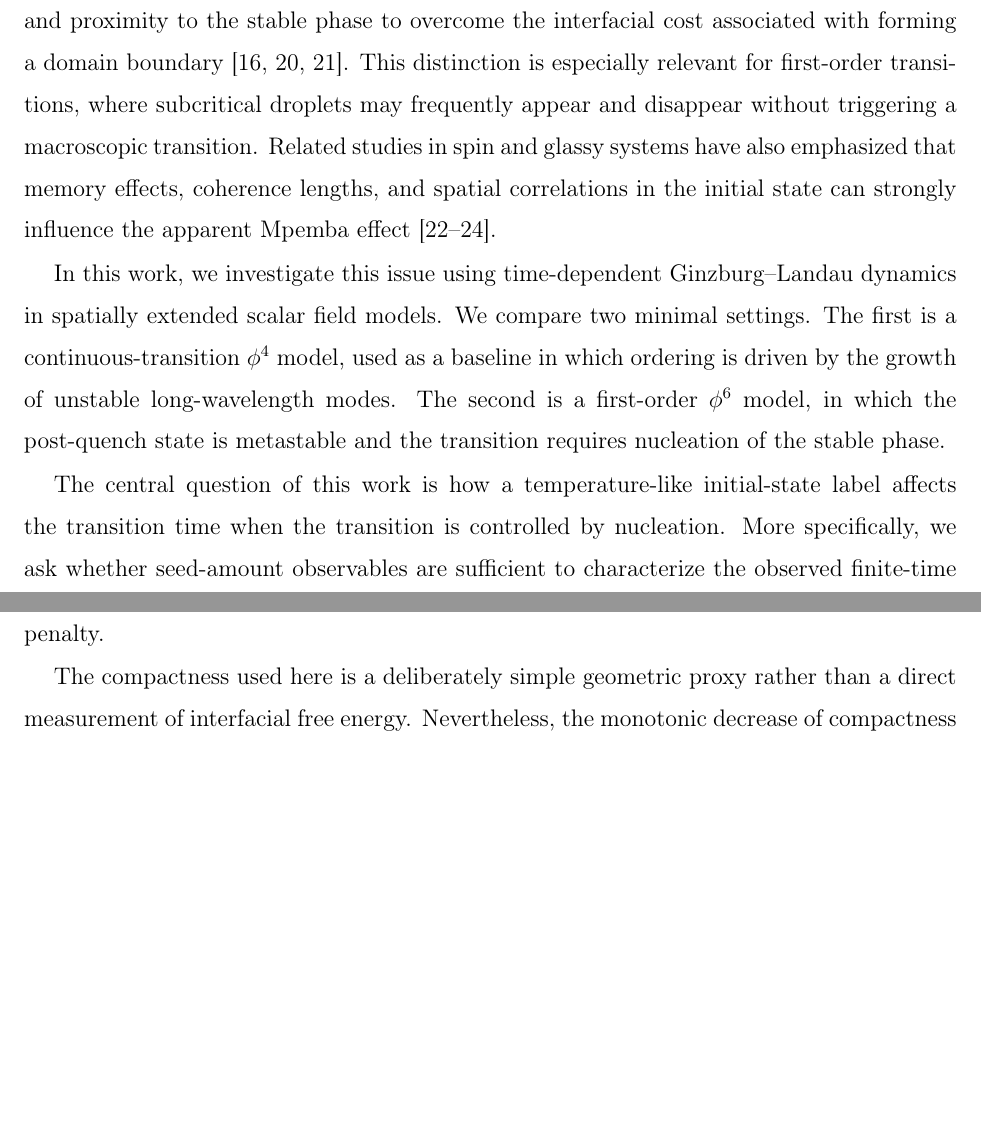
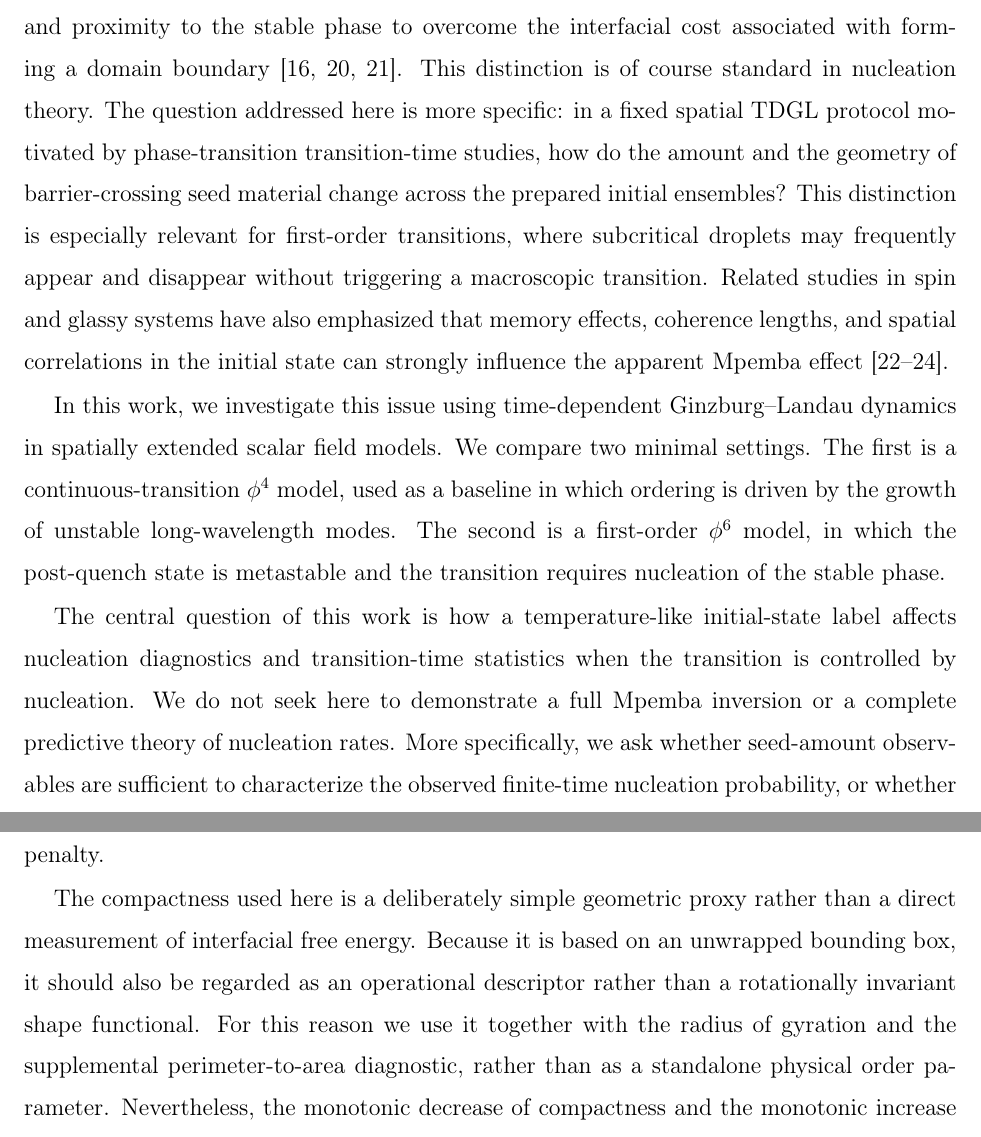
Before and after one commit to ssuzuki1017/tdgl-mpemba-seed-quality, a LaTeX paper (manuscript/manuscript_revtex.tex): two parts of pages 4 and 19 of 25 before the commit and two parts of pages 4 and 19 of 26 after it, joined at a grey line, cut so that both start at the same text, the shorter picture padded with empty space. Compiled offline with pdfLaTeX.

Commit message:
Clarify scope after pre-submission review

```diff
--- a/manuscript/manuscript_revtex.tex
+++ b/manuscript/manuscript_revtex.tex
@@ -37,11 +37,11 @@ In modern terms, a generalized Mpemba effect occurs when a system prepared furth
 
 A particularly important case is the Mpemba effect through a phase transition. In many experimentally motivated situations, including freezing, the relevant observable is not merely the relaxation of an average temperature but the time at which a new phase appears or becomes dominant. Holtzman and Raz formulated this idea using Landau theory and introduced a phase-transition time as a concrete observable for identifying Mpemba-like behavior through a continuous transition \cite{Holtzman2022}. Related mean-field studies have also considered phase-transition times as the relevant observable for Mpemba-like behavior \cite{YangHou2020PRE,YangHou2022}. First-order transitions provide another natural setting because their kinetics are typically controlled by metastability, interfacial free-energy costs, and nucleation \cite{BeckerDoring1935,Langer1969,GuntonSanMiguelSahni1983,Binder1987,KeltonGreer2010} rather than by deterministic linear growth alone. Zhang and Hou proposed a theoretical model for Mpemba-like behavior through a canonical first-order phase transition, showing that different initial temperatures may follow different transition pathways and thereby exhibit inverted transition times \cite{ZhangHou2022}. More recently, Li and Hou proposed a minimal single-order-parameter mechanism for phase-transition-driven Mpemba effects, emphasizing how different initial states may be projected onto distinct regions of the final free-energy landscape and encounter different numbers of metastable barriers \cite{LiHou2026Entropy}. Recent simulations of water, Lennard-Jones, and spin models have further emphasized that phase-transition Mpemba-like behavior can arise from different mechanisms, including metastable nucleation delays and differences in critical fluctuations of the initial states \cite{GhoshPathakChatterjeeDas2025}. These works clarify pathway-based and fluctuation-based mechanisms in order-parameter or microscopic model spaces. In spatially extended first-order systems, however, local barrier crossing does not by itself determine whether a growing nucleus forms; the spatial organization of the seed also matters.
 
-Despite these advances, the role of spatial structure in first-order, nucleation-controlled phase-transition protocols remains incompletely understood. In spatially extended systems, the existence of local fluctuations beyond a free-energy barrier does not automatically imply the formation of a growing nucleus. A local seed must also have sufficient size, compactness, and proximity to the stable phase to overcome the interfacial cost associated with forming a domain boundary \cite{CahnHilliard1958,AllenCahn1979,KeltonGreer2010}. This distinction is especially relevant for first-order transitions, where subcritical droplets may frequently appear and disappear without triggering a macroscopic transition. Related studies in spin and glassy systems have also emphasized that memory effects, coherence lengths, and spatial correlations in the initial state can strongly influence the apparent Mpemba effect \cite{BaityJesi2019PNAS,Vadakkayil2021,Chatterjee2024}.
+Despite these advances, the role of spatial structure in first-order, nucleation-controlled phase-transition protocols remains incompletely understood. In spatially extended systems, the existence of local fluctuations beyond a free-energy barrier does not automatically imply the formation of a growing nucleus. A local seed must also have sufficient size, compactness, and proximity to the stable phase to overcome the interfacial cost associated with forming a domain boundary \cite{CahnHilliard1958,AllenCahn1979,KeltonGreer2010}. This distinction is of course standard in nucleation theory. The question addressed here is more specific: in a fixed spatial TDGL protocol motivated by phase-transition transition-time studies, how do the amount and the geometry of barrier-crossing seed material change across the prepared initial ensembles? This distinction is especially relevant for first-order transitions, where subcritical droplets may frequently appear and disappear without triggering a macroscopic transition. Related studies in spin and glassy systems have also emphasized that memory effects, coherence lengths, and spatial correlations in the initial state can strongly influence the apparent Mpemba effect \cite{BaityJesi2019PNAS,Vadakkayil2021,Chatterjee2024}.
 
 In this work, we investigate this issue using time-dependent Ginzburg--Landau dynamics in spatially extended scalar field models. We compare two minimal settings. The first is a continuous-transition $\phi^4$ model, used as a baseline in which ordering is driven by the growth of unstable long-wavelength modes. The second is a first-order $\phi^6$ model, in which the post-quench state is metastable and the transition requires nucleation of the stable phase.
 
-The central question of this work is how a temperature-like initial-state label affects the transition time when the transition is controlled by nucleation. More specifically, we ask whether seed-amount observables are sufficient to characterize the observed finite-time nucleation probability, or whether spatial information about the seed is also needed.
+The central question of this work is how a temperature-like initial-state label affects nucleation diagnostics and transition-time statistics when the transition is controlled by nucleation. We do not seek here to demonstrate a full Mpemba inversion or a complete predictive theory of nucleation rates. More specifically, we ask whether seed-amount observables are sufficient to characterize the observed finite-time nucleation probability, or whether spatial information about the seed is also needed.
 
 Our numerical results show that the answer is nontrivial. In the first-order model, larger initial-state labels generate more barrier-crossing seeds, as measured by the fraction and maximum cluster size of sites satisfying $|\phi|>\phi_b$, where $\phi_b$ is the barrier location. However, these seeds are not necessarily ordered-phase droplets. Ordered-like initial seeds, defined by $|\phi|>0.5\phi_s$, are almost absent. Moreover, the largest barrier-crossing seed becomes less compact and more spatially extended as the initial-state label increases. Consequently, the observed finite-time nucleation probability is not captured by the monotonic increase in the number of barrier-crossing seeds.
 
@@ -355,7 +355,7 @@ The results suggest a competition between two effects. On one hand, larger initi
 
 This competition provides a natural mechanism by which a first-order transition can fail to show a simple monotonic relation between the initial-state label and the transition time. A state with fewer but more compact seed candidates may compete with a state containing many extended, irregular barrier-crossing regions. In this sense, the relevant variable is not simply how much of the initial field has crossed the local barrier, but how much of that barrier-crossing field is organized into spatial structures that can survive the interfacial penalty.
 
-The compactness used here is a deliberately simple geometric proxy rather than a direct measurement of interfacial free energy. Nevertheless, the monotonic decrease of compactness and the monotonic increase of the radius of gyration provide consistent evidence that the geometry of the largest barrier-crossing cluster changes systematically with the initial-state label. A sample-level logistic check reported in the Supplemental Material gives only modest predictive support for compactness, so the strongest conclusion is not that compactness alone determines nucleation. Rather, the robust conclusion is that seed geometry changes systematically and cannot be reduced to seed amount alone.
+The compactness used here is a deliberately simple geometric proxy rather than a direct measurement of interfacial free energy. Because it is based on an unwrapped bounding box, it should also be regarded as an operational descriptor rather than a rotationally invariant shape functional. For this reason we use it together with the radius of gyration and the supplemental perimeter-to-area diagnostic, rather than as a standalone physical order parameter. Nevertheless, the monotonic decrease of compactness and the monotonic increase of the radius of gyration provide consistent evidence that the geometry of the largest barrier-crossing cluster changes systematically with the initial-state label. A sample-level logistic check reported in the Supplemental Material gives only modest predictive support for compactness, so the strongest conclusion is not that compactness alone determines nucleation. Rather, the robust conclusion is that seed geometry changes systematically and cannot be reduced to seed amount alone.
 
 \subsection{Role of post-quench stochastic dynamics}\label{role-of-post-quench-stochastic-dynamics}
 
```
Also changed, not shown: manuscript/supplemental_material.tex (+1 -1 lines), manuscript/manuscript_revtex.pdf, manuscript/supplemental_material.pdf, manuscript/manuscript_revtex.tex (8 more changed lines).
